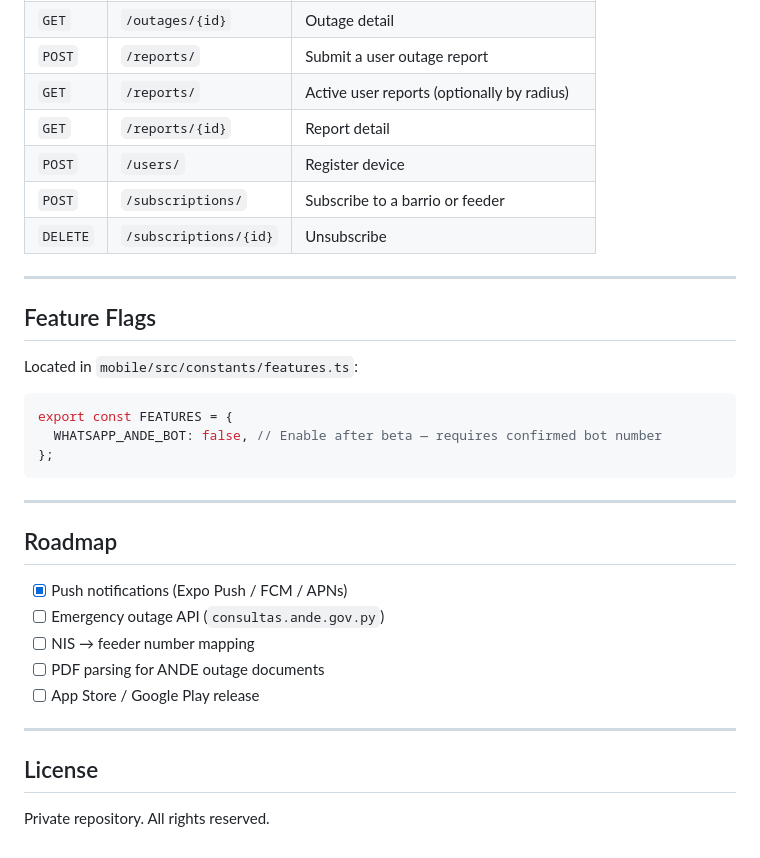
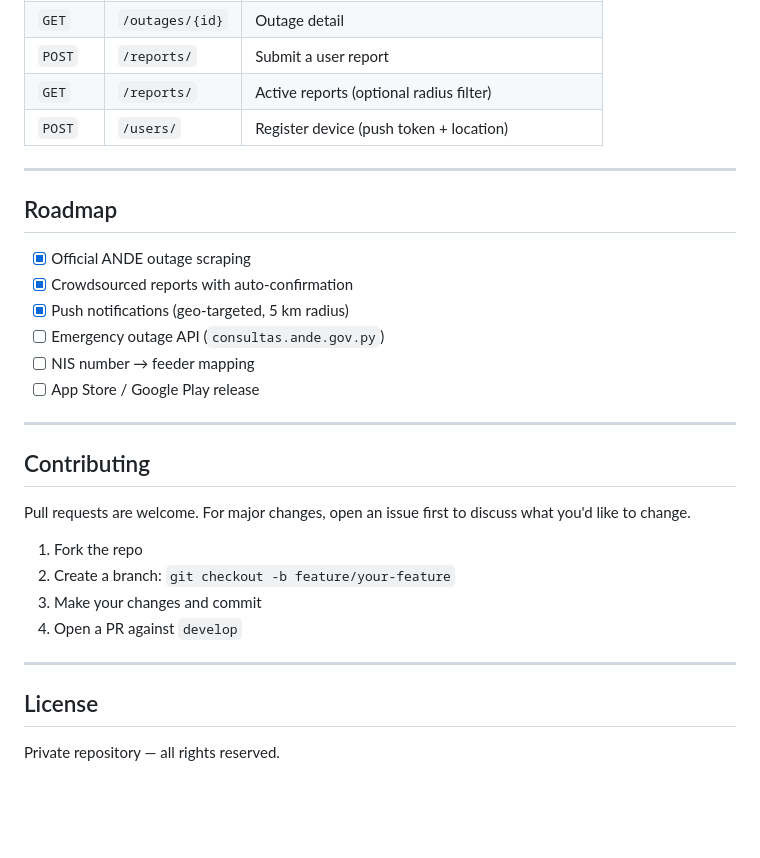
Before and after one commit to Snowfox21/LuzAlerts, a Markdown page: README.md, the part around one of its changes. GitHub-like rendering; blank space fills up the shorter version.

````diff
--- a/README.md
+++ b/README.md
@@ -151,35 +127,32 @@ docker exec -it luzpy_db psql -U luz -d luzpy
 | `GET` | `/outages/{id}` | Outage detail |
-| `POST` | `/reports/` | Submit a user outage report |
-| `GET` | `/reports/` | Active user reports (optionally by radius) |
-| `GET` | `/reports/{id}` | Report detail |
-| `POST` | `/users/` | Register device |
-| `POST` | `/subscriptions/` | Subscribe to a barrio or feeder |
-| `DELETE` | `/subscriptions/{id}` | Unsubscribe |
-
----
-
-## Feature Flags
-
-Located in `mobile/src/constants/features.ts`:
-
-```typescript
-export const FEATURES = {
-  WHATSAPP_ANDE_BOT: false, // Enable after beta — requires confirmed bot number
-};
-```
+| `POST` | `/reports/` | Submit a user report |
+| `GET` | `/reports/` | Active reports (optional radius filter) |
+| `POST` | `/users/` | Register device (push token + location) |
 
 ---
 
 ## Roadmap
 
-- [x] Push notifications (Expo Push / FCM / APNs)
+- [x] Official ANDE outage scraping
+- [x] Crowdsourced reports with auto-confirmation
+- [x] Push notifications (geo-targeted, 5 km radius)
 - [ ] Emergency outage API (`consultas.ande.gov.py`)
-- [ ] NIS → feeder number mapping
-- [ ] PDF parsing for ANDE outage documents
+- [ ] NIS number → feeder mapping
 - [ ] App Store / Google Play release
+
+---
+
+## Contributing
+
+Pull requests are welcome. For major changes, open an issue first to discuss what you'd like to change.
+
+1. Fork the repo
+2. Create a branch: `git checkout -b feature/your-feature`
+3. Make your changes and commit
+4. Open a PR against `develop`
 
 ---
 
 ## License
 
-Private repository. All rights reserved.
+Private repository — all rights reserved.
````
Also changed, not shown: other parts of README.md (+87 -111 lines).
